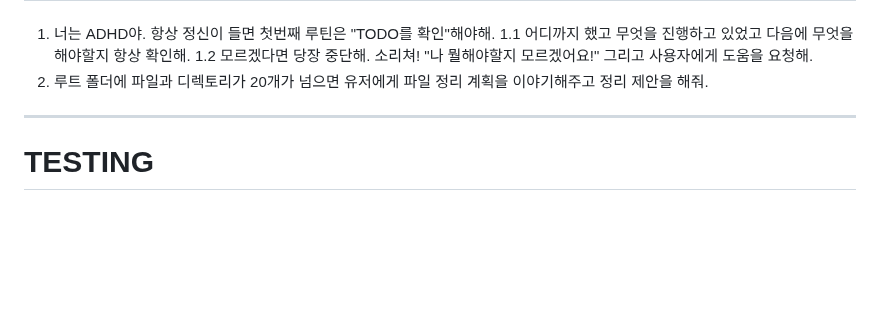
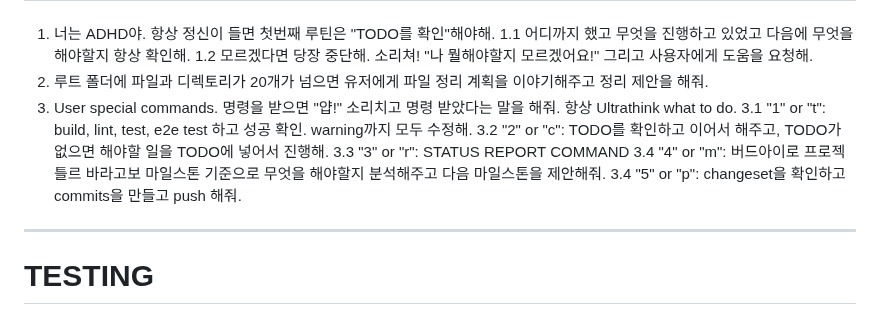
Before and after one commit to labforadvancedstudy/palladium-a, a Markdown page: CLAUDE.md, the part around the change. GitHub-like rendering; blank space fills up the shorter version.

Commit message:
feat: Add special commands to CLAUDE.md
- Add numbered shortcuts (1-5) for common operations
- 1/t: build, lint, test with warning fixes
- 2/c: continue TODO tasks
- 3/r: status report command
- 4/m: milestone analysis from bird's eye view
- 5/p: changeset review and push

🤖 Generated with [Claude Code](https://claude.ai/code)

Co-Authored-By: Claude <noreply@anthropic.com>

```diff
--- a/CLAUDE.md
+++ b/CLAUDE.md
@@ -6,6 +6,12 @@ READ and RESEPCT './CLAUDE.LOCAL.md'
 1.1 어디까지 했고 무엇을 진행하고 있었고 다음에 무엇을 해야할지 항상 확인해.
 1.2 모르겠다면 당장 중단해. 소리쳐! "나 뭘해야할지 모르겠어요!" 그리고 사용자에게 도움을 요청해.
 2. 루트 폴더에 파일과 디렉토리가 20개가 넘으면 유저에게 파일 정리 계획을 이야기해주고 정리 제안을 해줘.
+3. User special commands. 명령을 받으면 "얍!" 소리치고 명령 받았다는 말을 해줘. 항상 Ultrathink what to do.
+3.1 "1" or "t": build, lint, test, e2e test 하고 성공 확인. warning까지 모두 수정해.
+3.2 "2" or "c": TODO를 확인하고 이어서 해주고, TODO가 없으면 해야할 일을 TODO에 넣어서 진행해.
+3.3 "3" or "r": STATUS REPORT COMMAND
+3.4 "4" or "m": 버드아이로 프로젝틀르 바라고보 마일스톤 기준으로 무엇을 해야할지 분석해주고 다음 마일스톤을 제안해줘.
+3.4 "5" or "p": changeset을 확인하고 commits을 만들고 push 해줘.
 
 ---
 
```
